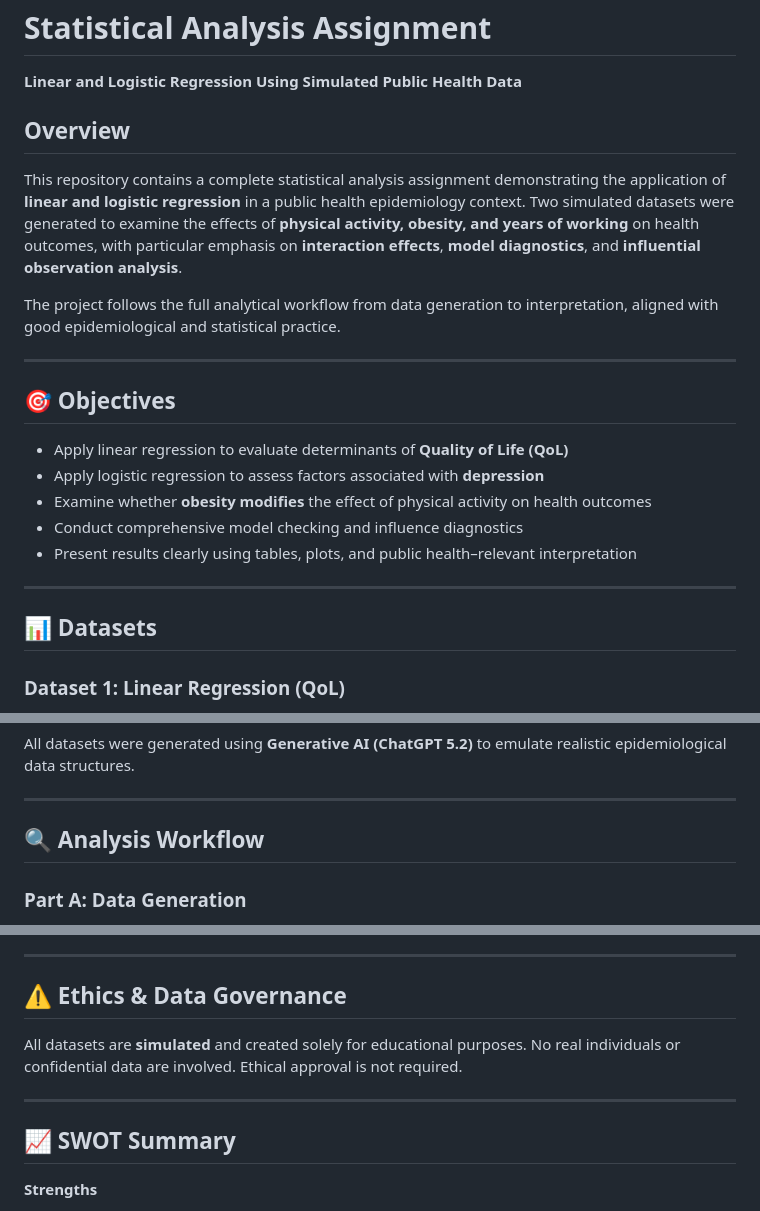
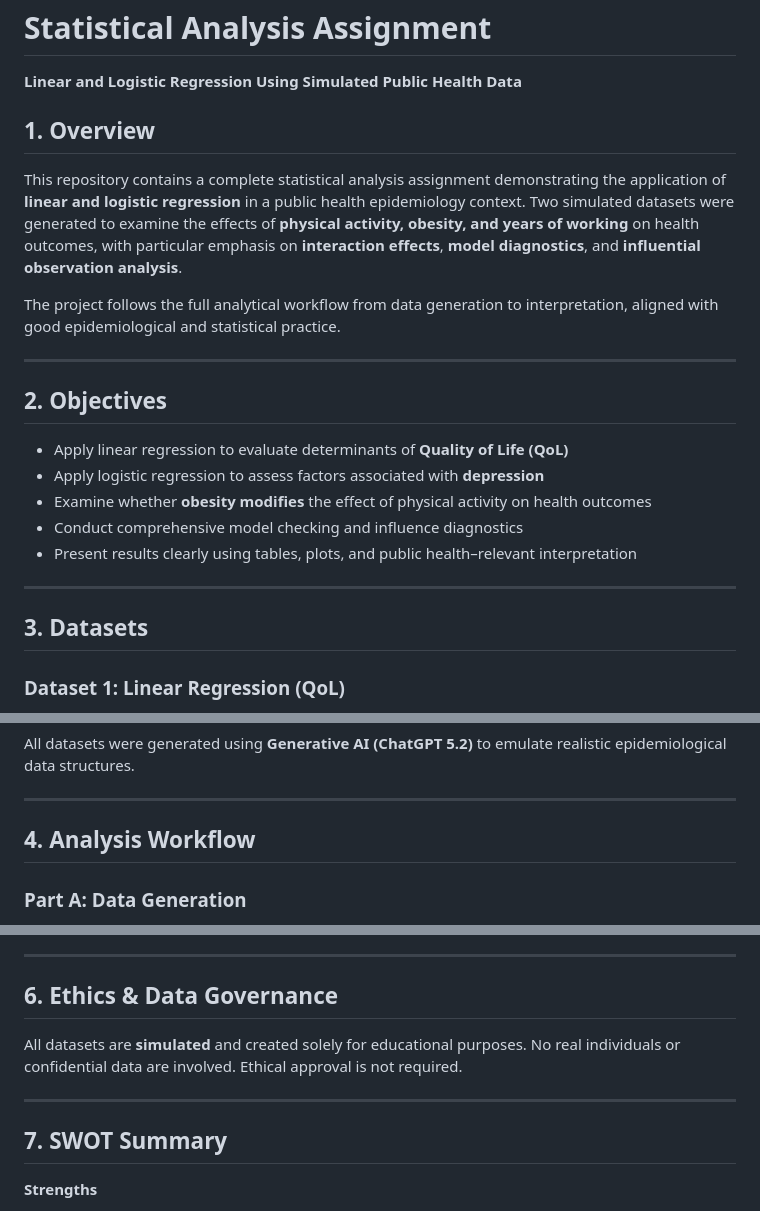
Before and after one commit to azusa-ui/regression-analysis-assignment, a Markdown page: README.md, 3 parts joined by grey strips. Drawn GitHub-style.

Commit message:
Revise section headings in README.md
Updated section headings in README for better organization and clarity.

```diff
--- a/README.md
+++ b/README.md
@@ -1,14 +1,14 @@
 # Statistical Analysis Assignment
 **Linear and Logistic Regression Using Simulated Public Health Data**
 
-## Overview
+## 1. Overview
 This repository contains a complete statistical analysis assignment demonstrating the application of **linear and logistic regression** in a public health epidemiology context. Two simulated datasets were generated to examine the effects of **physical activity, obesity, and years of working** on health outcomes, with particular emphasis on **interaction effects**, **model diagnostics**, and **influential observation analysis**.
 
 The project follows the full analytical workflow from data generation to interpretation, aligned with good epidemiological and statistical practice.
 
 ---
 
-## 🎯 Objectives
+## 2. Objectives
 - Apply linear regression to evaluate determinants of **Quality of Life (QoL)**
 - Apply logistic regression to assess factors associated with **depression**
 - Examine whether **obesity modifies** the effect of physical activity on health outcomes
@@ -17,7 +17,7 @@ The project follows the full analytical workflow from data generation to interpr
 
 ---
 
-## 📊 Datasets
+## 3. Datasets
 
 ### Dataset 1: Linear Regression (QoL)
 - **Sample size:** 200
@@ -50,7 +50,7 @@ All datasets were generated using **Generative AI (ChatGPT 5.2)** to emulate rea
 
 ---
 
-## 🔍 Analysis Workflow
+## 4. Analysis Workflow
 
 ### Part A: Data Generation
 - Synthetic datasets generated with predefined ranges, distributions, and interaction effects
@@ -174,12 +174,12 @@ All datasets were generated using **Generative AI (ChatGPT 5.2)** to emulate rea
 
 ---
 
-## ⚠️ Ethics & Data Governance
+## 6. Ethics & Data Governance
 All datasets are **simulated** and created solely for educational purposes. No real individuals or confidential data are involved. Ethical approval is not required.
 
 ---
 
-## 📈 SWOT Summary
+## 7. SWOT Summary
 
 **Strengths**
 - Fully reproducible workflow
```
Also changed, not shown: other parts of README.md (+1 -1 lines).
